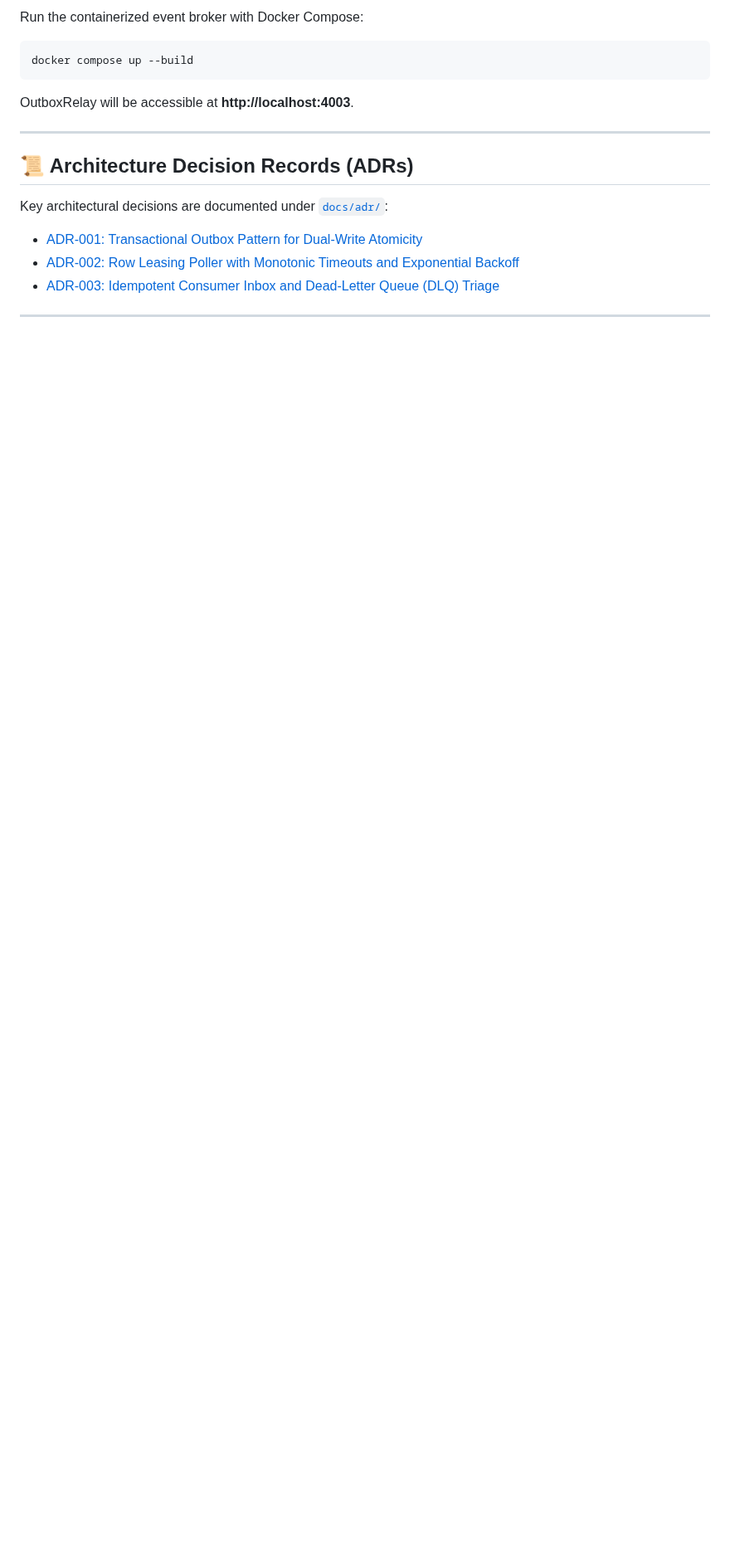
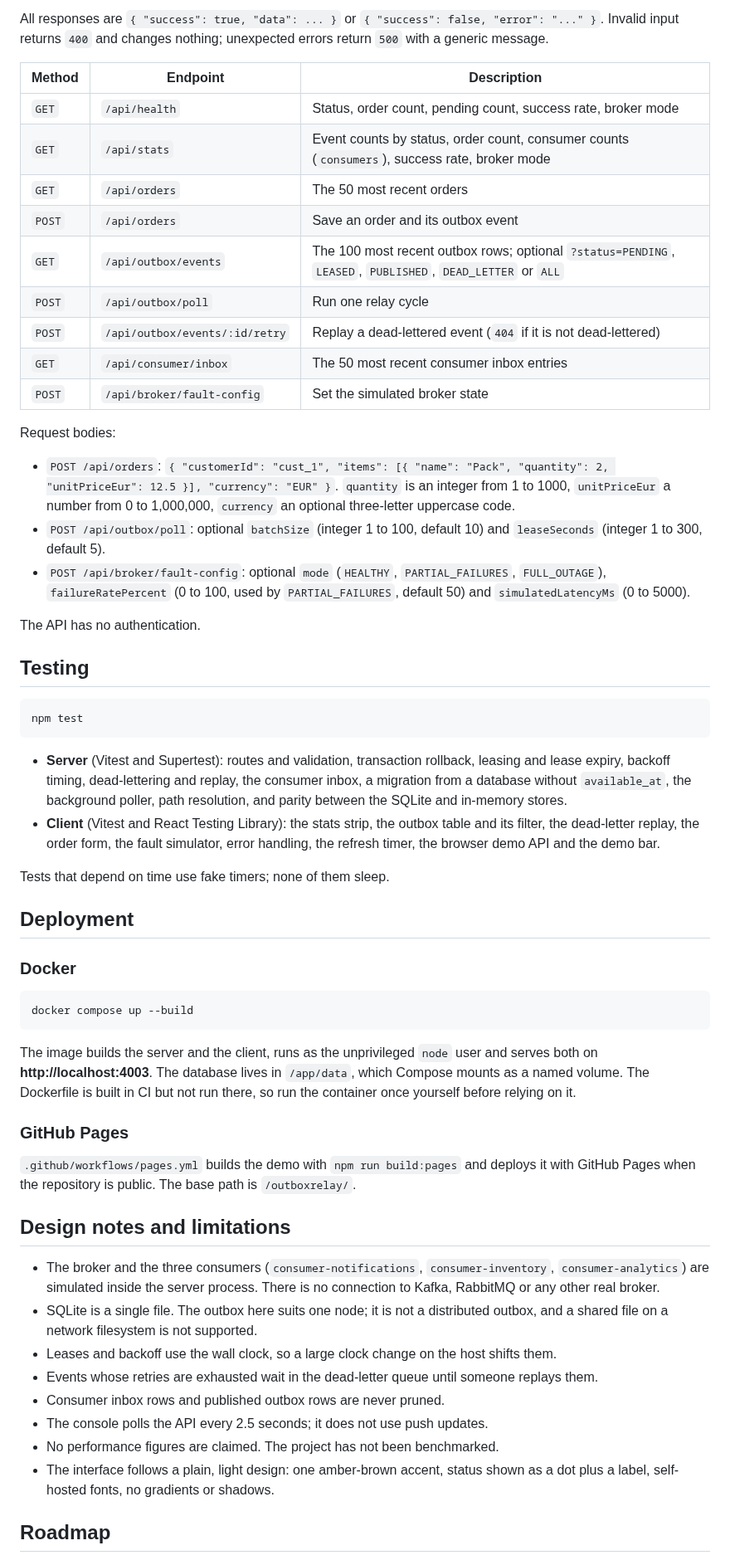
Before and after one commit to Taan1el/outboxrelay, a Markdown page: README.md, the part around one of its changes. Shown at 83% size. Rendered like a GitHub page; blank space fills up the shorter version.

````diff
--- a/README.md
+++ b/README.md
@@ -170,18 +114,58 @@ npm run build
 
-Run the containerized event broker with Docker Compose:
+All responses are `{ "success": true, "data": ... }` or `{ "success": false, "error": "..." }`. Invalid input returns `400` and changes nothing; unexpected errors return `500` with a generic message.
+
+| Method | Endpoint | Description |
+|---|---|---|
+| `GET` | `/api/health` | Status, order count, pending count, success rate, broker mode |
+| `GET` | `/api/stats` | Event counts by status, order count, consumer counts (`consumers`), success rate, broker mode |
+| `GET` | `/api/orders` | The 50 most recent orders |
+| `POST` | `/api/orders` | Save an order and its outbox event |
+| `GET` | `/api/outbox/events` | The 100 most recent outbox rows; optional `?status=PENDING`, `LEASED`, `PUBLISHED`, `DEAD_LETTER` or `ALL` |
+| `POST` | `/api/outbox/poll` | Run one relay cycle |
+| `POST` | `/api/outbox/events/:id/retry` | Replay a dead-lettered event (`404` if it is not dead-lettered) |
+| `GET` | `/api/consumer/inbox` | The 50 most recent consumer inbox entries |
+| `POST` | `/api/broker/fault-config` | Set the simulated broker state |
+
+Request bodies:
+
+- `POST /api/orders`: `{ "customerId": "cust_1", "items": [{ "name": "Pack", "quantity": 2, "unitPriceEur": 12.5 }], "currency": "EUR" }`. `quantity` is an integer from 1 to 1000, `unitPriceEur` a number from 0 to 1,000,000, `currency` an optional three-letter uppercase code.
+- `POST /api/outbox/poll`: optional `batchSize` (integer 1 to 100, default 10) and `leaseSeconds` (integer 1 to 300, default 5).
+- `POST /api/broker/fault-config`: optional `mode` (`HEALTHY`, `PARTIAL_FAILURES`, `FULL_OUTAGE`), `failureRatePercent` (0 to 100, used by `PARTIAL_FAILURES`, default 50) and `simulatedLatencyMs` (0 to 5000).
+
+The API has no authentication.
+
+## Testing
+
+```bash
+npm test
+```
+
+- **Server** (Vitest and Supertest): routes and validation, transaction rollback, leasing and lease expiry, backoff timing, dead-lettering and replay, the consumer inbox, a migration from a database without `available_at`, the background poller, path resolution, and parity between the SQLite and in-memory stores.
+- **Client** (Vitest and React Testing Library): the stats strip, the outbox table and its filter, the dead-letter replay, the order form, the fault simulator, error handling, the refresh timer, the browser demo API and the demo bar.
+
+Tests that depend on time use fake timers; none of them sleep.
+
+## Deployment
+
+### Docker
 ```bash
 docker compose up --build
 ```
-OutboxRelay will be accessible at **http://localhost:4003**.
+The image builds the server and the client, runs as the unprivileged `node` user and serves both on **http://localhost:4003**. The database lives in `/app/data`, which Compose mounts as a named volume. The Dockerfile is built in CI but not run there, so run the container once yourself before relying on it.
 
----
+### GitHub Pages
+`.github/workflows/pages.yml` builds the demo with `npm run build:pages` and deploys it with GitHub Pages when the repository is public. The base path is `/outboxrelay/`.
 
-## 📜 Architecture Decision Records (ADRs)
+## Design notes and limitations
 
-Key architectural decisions are documented under [`docs/adr/`](./docs/adr/):
-- [ADR-001: Transactional Outbox Pattern for Dual-Write Atomicity](./docs/adr/001-transactional-outbox-dual-write-atomicity.md)
-- [ADR-002: Row Leasing Poller with Monotonic Timeouts and Exponential Backoff](./docs/adr/002-row-leasing-poller-and-exponential-backoff.md)
-- [ADR-003: Idempotent Consumer Inbox and Dead-Letter Queue (DLQ) Triage](./docs/adr/003-idempotent-consumer-inbox-and-dead-letter-triage.md)
+- The broker and the three consumers (`consumer-notifications`, `consumer-inventory`, `consumer-analytics`) are simulated inside the server process. There is no connection to Kafka, RabbitMQ or any other real broker.
+- SQLite is a single file. The outbox here suits one node; it is not a distributed outbox, and a shared file on a network filesystem is not supported.
+- Leases and backoff use the wall clock, so a large clock change on the host shifts them.
+- Events whose retries are exhausted wait in the dead-letter queue until someone replays them.
+- Consumer inbox rows and published outbox rows are never pruned.
+- The console polls the API every 2.5 seconds; it does not use push updates.
+- No performance figures are claimed. The project has not been benchmarked.
+- The interface follows a plain, light design: one amber-brown accent, status shown as a dot plus a label, self-hosted fonts, no gradients or shadows.
 
----
+## Roadmap
 
````
Also changed, not shown: other parts of README.md (+94 -144 lines), docs/screenshots/01-dashboard.png (added), docs/screenshots/02-consumers-and-dead-letters.png (added), docs/screenshots/03-fault-simulator.png (added), docs/screenshots/04-mobile.png (added), 4 other files.
